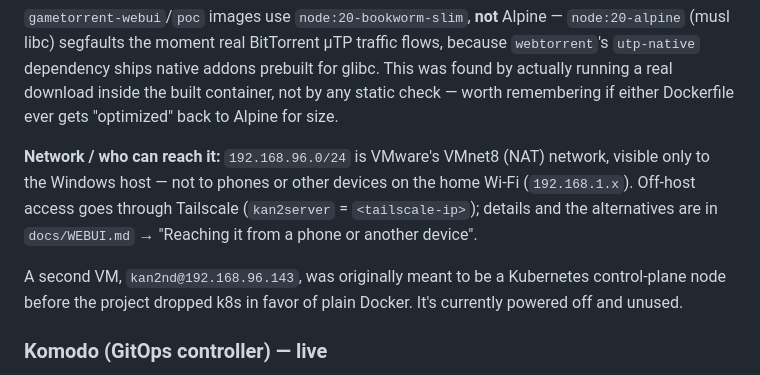
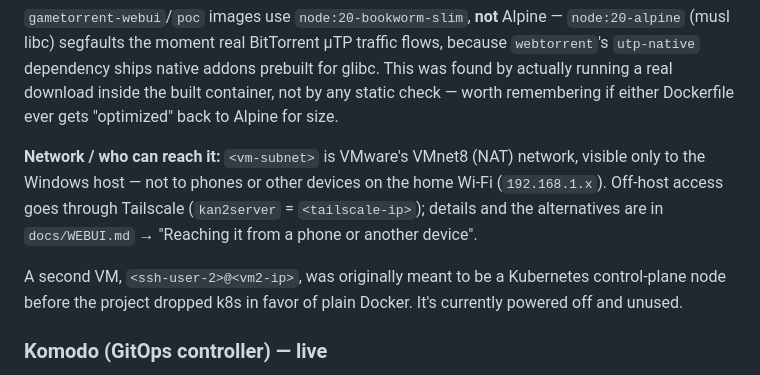
Before and after one commit to Kan2nd/GameTorrent, a Markdown page: docs/PROJECT_STRUCTURE.md, the part around the change. GitHub-like rendering.

```diff
--- a/docs/PROJECT_STRUCTURE.md
+++ b/docs/PROJECT_STRUCTURE.md
@@ -237,13 +237,13 @@ real download inside the built container, not by any static check —
 worth remembering if either Dockerfile ever gets "optimized" back to
 Alpine for size.
 
-**Network / who can reach it:** `192.168.96.0/24` is VMware's VMnet8 (NAT)
+**Network / who can reach it:** `<vm-subnet>` is VMware's VMnet8 (NAT)
 network, visible only to the Windows host — not to phones or other devices
 on the home Wi-Fi (`192.168.1.x`). Off-host access goes through Tailscale
 (`kan2server` = `<tailscale-ip>`); details and the alternatives are in
 `docs/WEBUI.md` → "Reaching it from a phone or another device".
 
-A second VM, `kan2nd@192.168.96.143`, was originally meant to be a
+A second VM, `<ssh-user-2>@<vm2-ip>`, was originally meant to be a
 Kubernetes control-plane node before the project dropped k8s in favor of
 plain Docker. It's currently powered off and unused.
 
```
Also changed, not shown: docs/devsecops-notes/tutorial-steps.md (+7 -7 lines).
